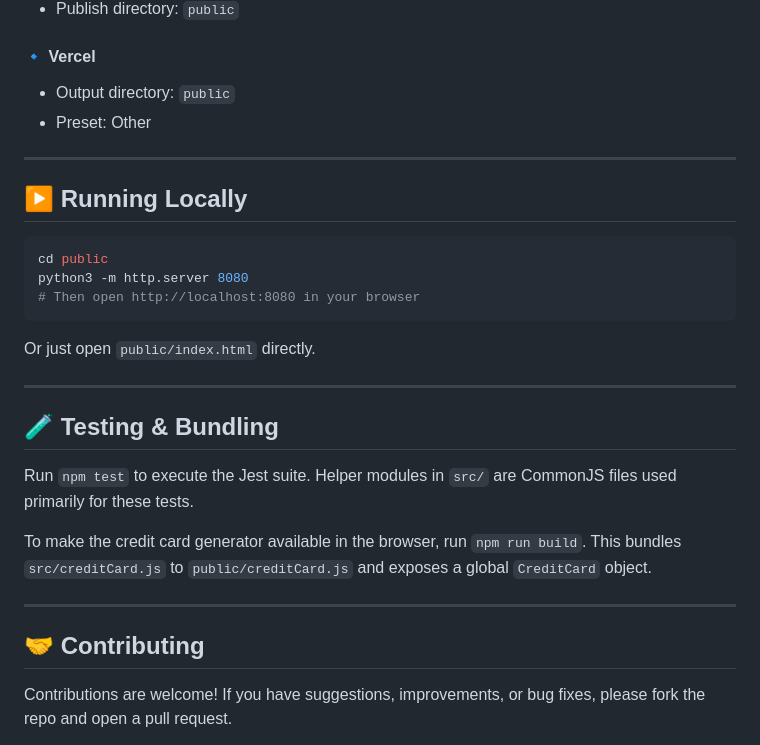
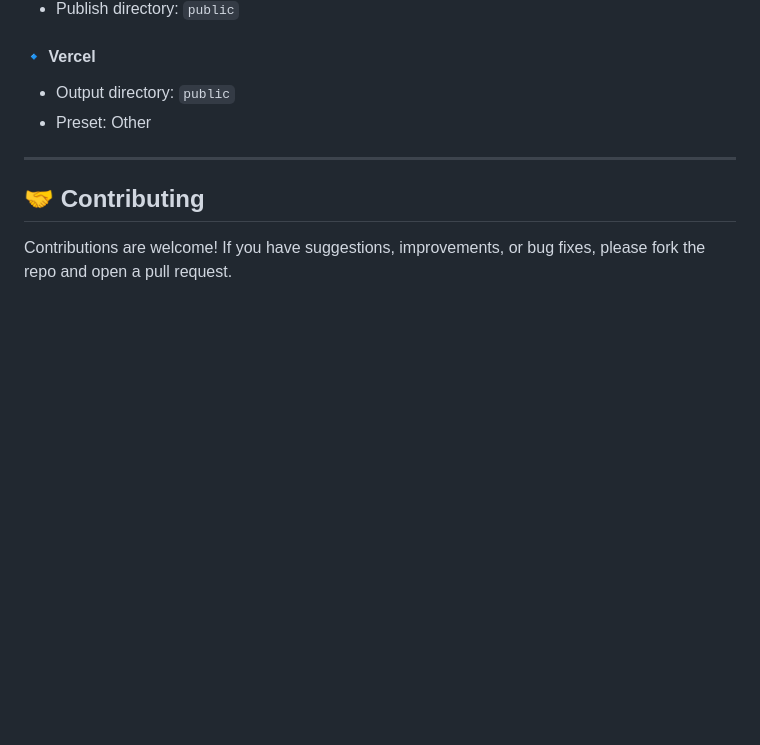
Before and after one commit to a-almazyad/saudi-iban-generator, a Markdown page: README.md, the part around one of its changes. Rendered like a GitHub page; blank space fills up the shorter version.

````diff
--- a/README.md
+++ b/README.md
@@ -86,27 +137,6 @@ This is a static app. You can deploy it with:
 
 ---
 
-## ▶️ Running Locally
-
-```bash
-cd public
-python3 -m http.server 8080
-# Then open http://localhost:8080 in your browser
-```
-
-Or just open `public/index.html` directly.
-
-
----
-
-## 🧪 Testing & Bundling
-
-Run `npm test` to execute the Jest suite. Helper modules in `src/` are CommonJS files used primarily for these tests.
-
-To make the credit card generator available in the browser, run `npm run build`. This bundles `src/creditCard.js` to `public/creditCard.js` and exposes a global `CreditCard` object.
-
----
-
 ## 🤝 Contributing
 
 Contributions are welcome! If you have suggestions, improvements, or bug fixes, please fork the repo and open a pull request.
````
Also changed, not shown: other parts of README.md (+72 -21 lines).
